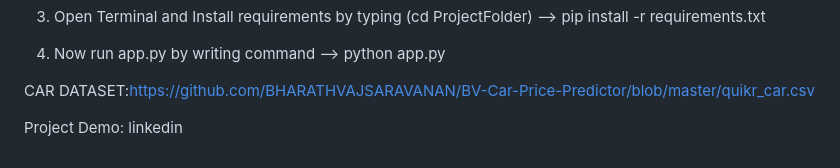
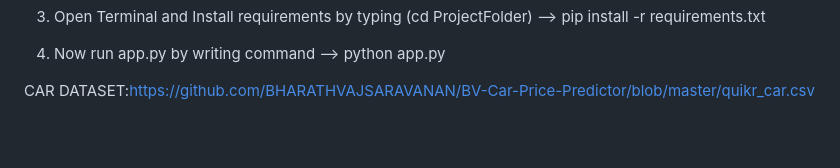
Before and after one commit to BHARATHVAJSARAVANAN/BV-Car-Price-Predictor, a Markdown page: README.md, the part around the change. GitHub-like rendering; blank space fills up the shorter version.

```diff
--- a/README.md
+++ b/README.md
@@ -123,5 +123,3 @@ Download VScode
 4. Now run app.py by writing command --> python app.py
 
 CAR DATASET:https://github.com/BHARATHVAJSARAVANAN/BV-Car-Price-Predictor/blob/master/quikr_car.csv
-
-Project Demo: linkedin
```
